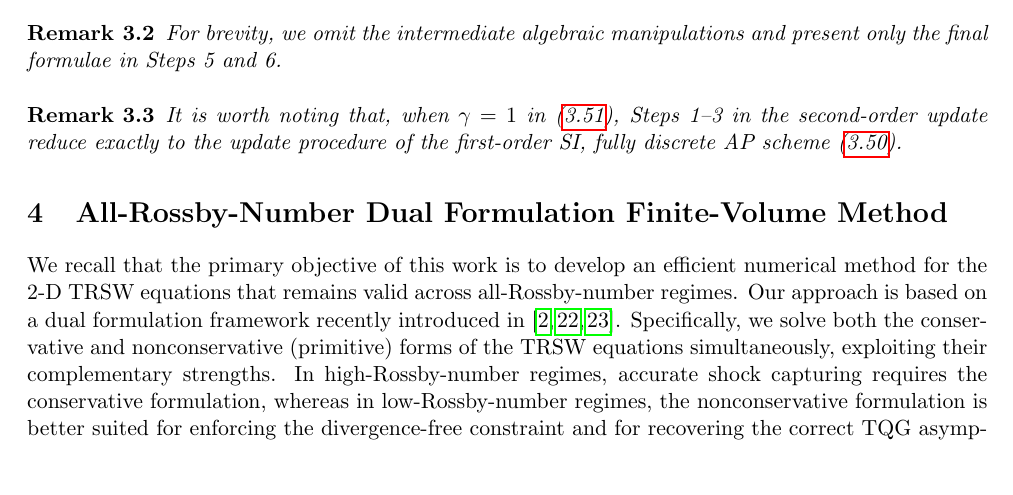
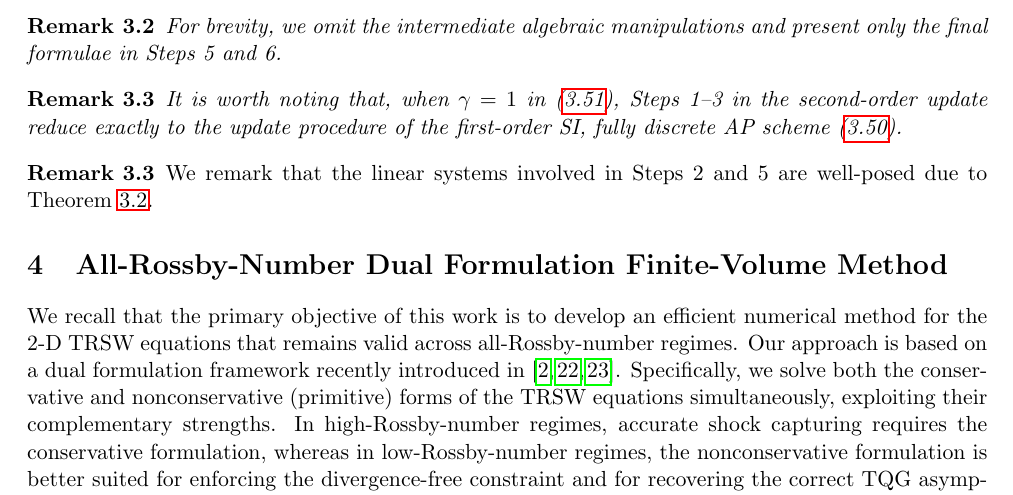
Before and after one commit to lmical/IMEX_AP_Nonstaggered_Dual_Formulation_Finite_Volume, a LaTeX paper (papers/TRSW/version2/journal/TRSW.tex): part of page 18 of 35, cut so that both start at the same text, the shorter picture padded with empty space. Compiled offline with pdfLaTeX.

Commit message:
Work in progress Nan

```diff
--- a/papers/TRSW/version2/journal/TRSW.tex
+++ b/papers/TRSW/version2/journal/TRSW.tex
@@ -1299,6 +1299,10 @@ For brevity, we omit the intermediate algebraic manipulations and present only t
 It is worth noting that, when $\gamma=1$ in \eref{3.45}, Steps 1--3 in the second-order update reduce exactly to the update procedure of
 the first-order SI, fully discrete AP scheme \eref{3.44}.
 \end{rmk}
+
+\begin{remark}
+	We remark that the linear systems involved in Steps 2 and 5 are well-posed due to Theorem~\ref{th:well_posedness}.
+\end{remark}
 
 %==============================================================================
 \section{All-Rossby-Number Dual Formulation Finite-Volume Method}\label{sec4}
```
Also changed, not shown: papers/TRSW/version2/answer_letter/Letter.tex (+1 -1 lines), papers/TRSW/version2/journal/TRSW.tex (2 more changed lines).
